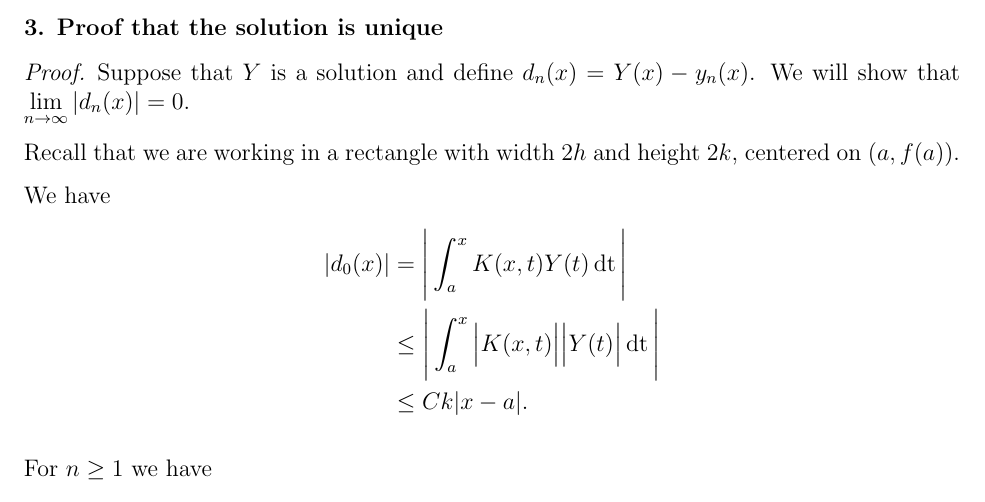
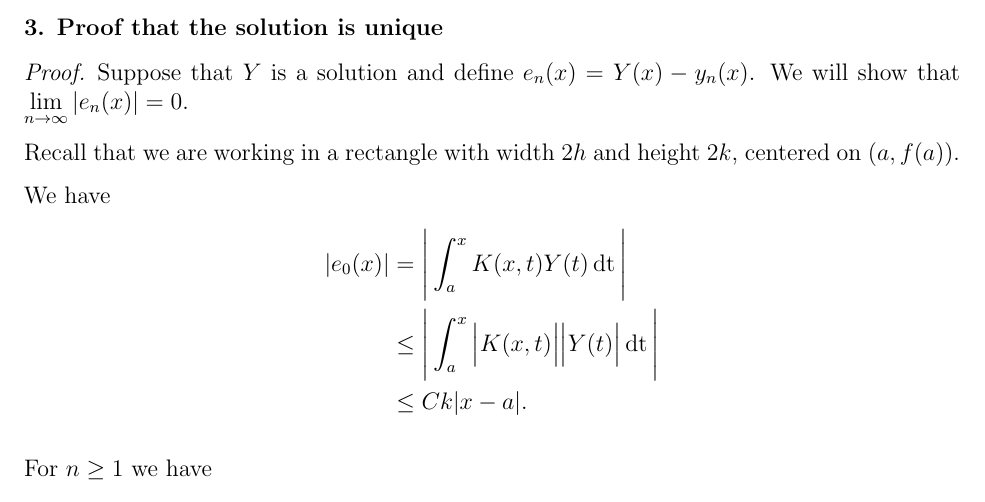
Before and after one commit to dandavison/mathematics, a LaTeX document (differential-equations-oxford-A1.tex): part of page 18 of 19, cut so that both start at the same text. Compiled offline with pdfLaTeX.

Commit message:
Use e instead of d

```diff
--- a/differential-equations-oxford-A1.tex
+++ b/differential-equations-oxford-A1.tex
@@ -501,21 +501,21 @@ which has been proved already.
 \subsubsection*{3. Proof that the solution is unique}
 
 \begin{proof}
-Suppose that $Y$ is a solution and define $d_n(x) = Y(x) - y_n(x)$. We will
-show that $\limn |d_n(x)| = 0$.
+Suppose that $Y$ is a solution and define $e_n(x) = Y(x) - y_n(x)$. We will
+show that $\limn |e_n(x)| = 0$.
 
 Recall that we are working in a rectangle with width $2h$ and height $2k$,
 centered on $(a, f(a))$.
 
 We have
 \begin{align*}
-  |d_0(x)| &=    \Bigg|\int_a^x K(x,t)Y(t) \dt\Bigg|\\
+  |e_0(x)| &=    \Bigg|\int_a^x K(x,t)Y(t) \dt\Bigg|\\
            &\leq \Bigg|\int_a^x \Big|K(x,t)\Big|\Big|Y(t)\Big| \dt\Bigg|\\
            &\leq Ck|x-a|.
 \end{align*}
 
 For $n \geq 1$ we have
 \begin{align*}
-  |d_n(x)| &= \Bigg|\int_a^x K(x,t)\Big(Y(t) - y_{n-1}(t)\Big) \dt\Bigg|\\
+  |e_n(x)| &= \Bigg|\int_a^x K(x,t)\Big(Y(t) - y_{n-1}(t)\Big) \dt\Bigg|\\
            &\leq \Bigg|\int_a^x \Big|K(x,t)\Big|\Big|d_{n-1}(t)\Big|\dt\Bigg|\\
 \end{align*}
```
Also changed, not shown: differential-equations-oxford-A1.tex (7 more changed lines).
